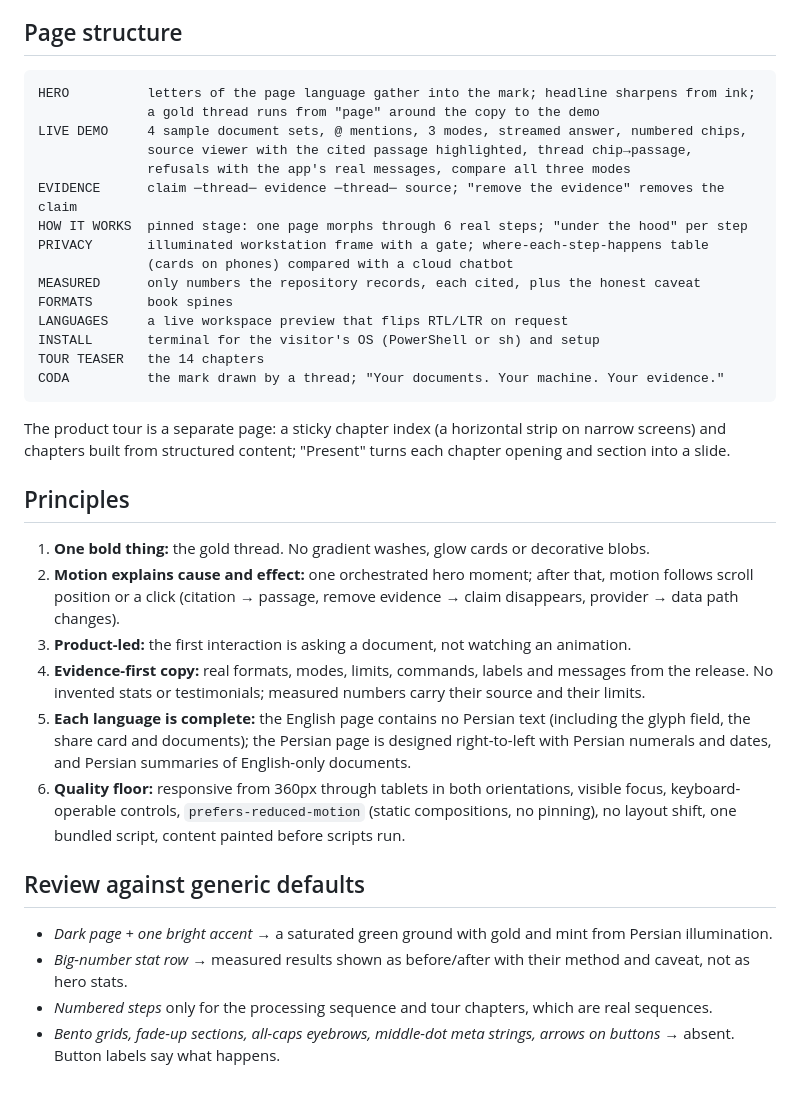
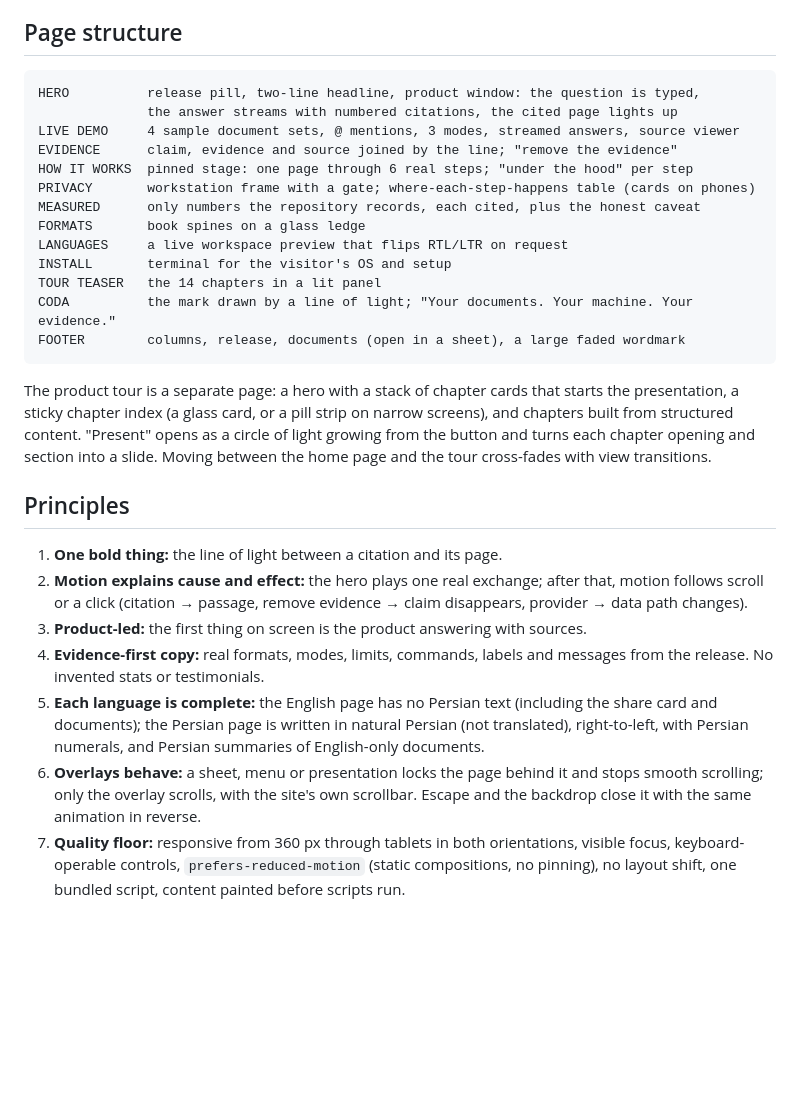
Before and after one commit to Pooria82/ParsRAG-Landing, a Markdown page: DESIGN.md, the part around one of its changes. Drawn GitHub-style; blank space fills up the shorter version.

````diff
--- a/DESIGN.md
+++ b/DESIGN.md
@@ -42,37 +58,29 @@ Text on night green: `#E7EFEA` / `#A3BBB1`. Text on paper: `#173129` / `#4A6158`
 ## Page structure
 
 ```
-HERO          letters of the page language gather into the mark; headline sharpens from ink;
-              a gold thread runs from "page" around the copy to the demo
-LIVE DEMO     4 sample document sets, @ mentions, 3 modes, streamed answer, numbered chips,
-              source viewer with the cited passage highlighted, thread chip→passage,
-              refusals with the app's real messages, compare all three modes
-EVIDENCE      claim ─thread─ evidence ─thread─ source; "remove the evidence" removes the claim
-HOW IT WORKS  pinned stage: one page morphs through 6 real steps; "under the hood" per step
-PRIVACY       illuminated workstation frame with a gate; where-each-step-happens table
-              (cards on phones) compared with a cloud chatbot
+HERO          release pill, two-line headline, product window: the question is typed,
+              the answer streams with numbered citations, the cited page lights up
+LIVE DEMO     4 sample document sets, @ mentions, 3 modes, streamed answers, source viewer
+EVIDENCE      claim, evidence and source joined by the line; "remove the evidence"
+HOW IT WORKS  pinned stage: one page through 6 real steps; "under the hood" per step
+PRIVACY       workstation frame with a gate; where-each-step-happens table (cards on phones)
 MEASURED      only numbers the repository records, each cited, plus the honest caveat
-FORMATS       book spines
+FORMATS       book spines on a glass ledge
 LANGUAGES     a live workspace preview that flips RTL/LTR on request
-INSTALL       terminal for the visitor's OS (PowerShell or sh) and setup
-TOUR TEASER   the 14 chapters
-CODA          the mark drawn by a thread; "Your documents. Your machine. Your evidence."
+INSTALL       terminal for the visitor's OS and setup
+TOUR TEASER   the 14 chapters in a lit panel
+CODA          the mark drawn by a line of light; "Your documents. Your machine. Your evidence."
+FOOTER        columns, release, documents (open in a sheet), a large faded wordmark
 ```
 
-The product tour is a separate page: a sticky chapter index (a horizontal strip on narrow screens) and chapters built from structured content; "Present" turns each chapter opening and section into a slide.
+The product tour is a separate page: a hero with a stack of chapter cards that starts the presentation, a sticky chapter index (a glass card, or a pill strip on narrow screens), and chapters built from structured content. "Present" opens as a circle of light growing from the button and turns each chapter opening and section into a slide. Moving between the home page and the tour cross-fades with view transitions.
 
 ## Principles
 
-1. **One bold thing:** the gold thread. No gradient washes, glow cards or decorative blobs.
-2. **Motion explains cause and effect:** one orchestrated hero moment; after that, motion follows scroll position or a click (citation → passage, remove evidence → claim disappears, provider → data path changes).
-3. **Product-led:** the first interaction is asking a document, not watching an animation.
-4. **Evidence-first copy:** real formats, modes, limits, commands, labels and messages from the release. No invented stats or testimonials; measured numbers carry their source and their limits.
-5. **Each language is complete:** the English page contains no Persian text (including the glyph field, the share card and documents); the Persian page is designed right-to-left with Persian numerals and dates, and Persian summaries of English-only documents.
-6. **Quality floor:** responsive from 360px through tablets in both orientations, visible focus, keyboard-operable controls, `prefers-reduced-motion` (static compositions, no pinning), no layout shift, one bundled script, content painted before scripts run.
-
-## Review against generic defaults
-
-- *Dark page + one bright accent* → a saturated green ground with gold and mint from Persian illumination.
-- *Big-number stat row* → measured results shown as before/after with their method and caveat, not as hero stats.
-- *Numbered steps* only for the processing sequence and tour chapters, which are real sequences.
-- *Bento grids, fade-up sections, all-caps eyebrows, middle-dot meta strings, arrows on buttons* → absent. Button labels say what happens.
+1. **One bold thing:** the line of light between a citation and its page.
+2. **Motion explains cause and effect:** the hero plays one real exchange; after that, motion follows scroll or a click (citation → passage, remove evidence → claim disappears, provider → data path changes).
+3. **Product-led:** the first thing on screen is the product answering with sources.
+4. **Evidence-first copy:** real formats, modes, limits, commands, labels and messages from the release. No invented stats or testimonials.
+5. **Each language is complete:** the English page has no Persian text (including the share card and documents); the Persian page is written in natural Persian (not translated), right-to-left, with Persian numerals, and Persian summaries of English-only documents.
+6. **Overlays behave:** a sheet, menu or presentation locks the page behind it and stops smooth scrolling; only the overlay scrolls, with the site's own scrollbar. Escape and the backdrop close it with the same animation in reverse.
+7. **Quality floor:** responsive from 360 px through tablets in both orientations, visible focus, keyboard-operable controls, `prefers-reduced-motion` (static compositions, no pinning), no layout shift, one bundled script, content painted before scripts run.
````
Also changed, not shown: other parts of DESIGN.md (+37 -21 lines), README.md (+1 -1 lines).
